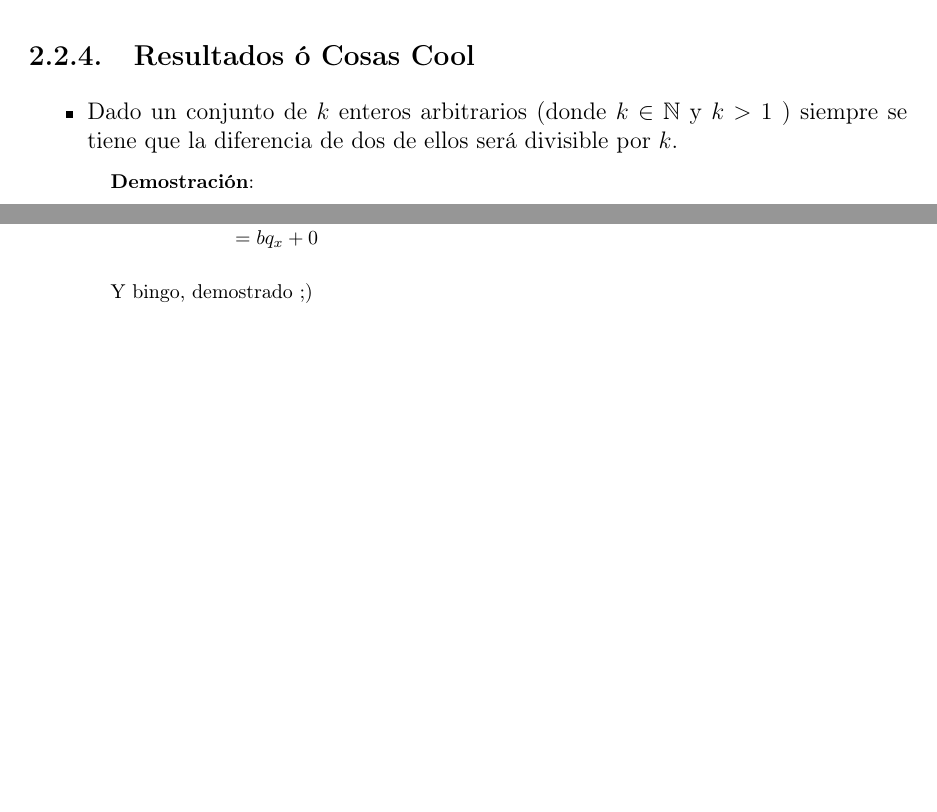
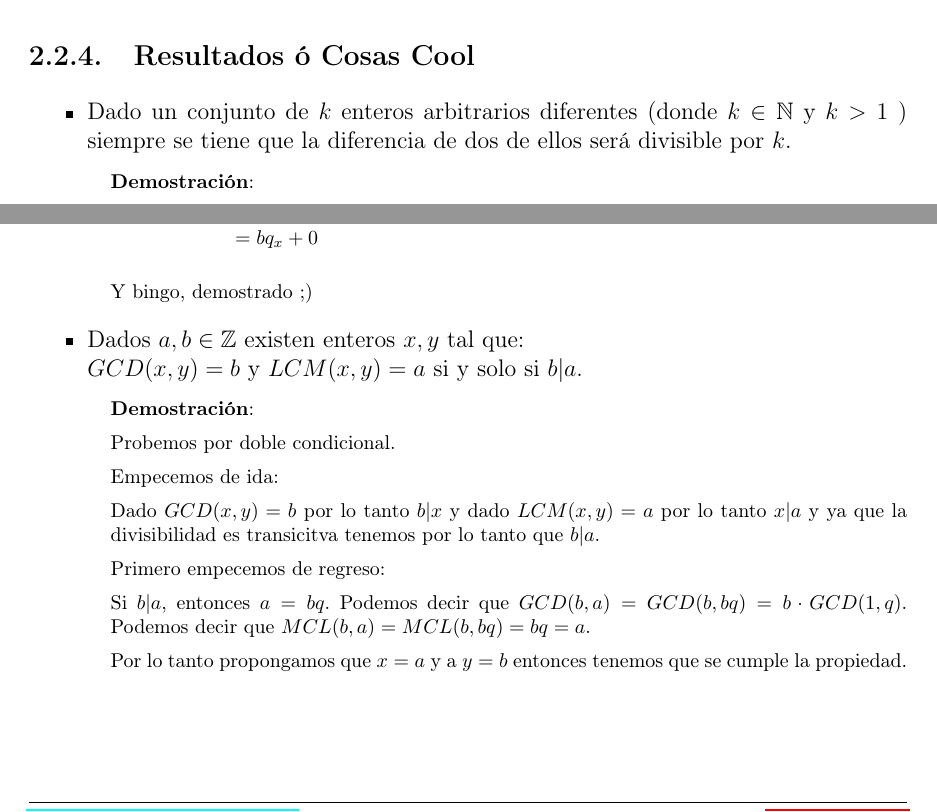
Before and after one commit to CompilandoConocimiento/LibroTeoriaDeNumeros, a LaTeX document (TeoriaDeNumeros.tex): two parts of page 17 of 57, joined at a grey line, cut so that both start at the same text, the shorter picture padded with empty space. Compiled offline with pdfLaTeX.

```diff
--- a/TeoriaDeNumeros.tex
+++ b/TeoriaDeNumeros.tex
@@ -872,7 +872,7 @@
 
             \begin{itemize}
 
-                \item Dado un conjunto de $k$ enteros arbitrarios (donde $k \in \Naturals$ y $k > 1$ )
+                \item Dado un conjunto de $k$ enteros arbitrarios diferentes (donde $k \in \Naturals$ y $k > 1$ )
                     siempre se tiene que la diferencia de dos de ellos será divisible por $k$.
 
 
@@ -910,6 +910,35 @@
                         Y bingo, demostrado ;)
 
                     \end{SmallIndentation}
+
+
+                \item Dados $a, b \in \Integers$ existen enteros $x, y$ tal que:\\
+                    $GCD(x, y) = b$  y $LCM(x, y) = a$ si y solo si $b|a$.
+
+                    % ======== DEMOSTRACION ========
+                    \begin{SmallIndentation}[1em]
+                        \textbf{Demostración}:
+
+                        Probemos por doble condicional.
+
+                        Empecemos de ida:
+
+                        Dado $GCD(x, y) = b$ por lo tanto $b|x$ y dado $LCM(x, y) = a$ por lo tanto $x|a$
+                        y ya que la divisibilidad es transicitva tenemos por lo tanto que $b|a$.
+
+
+                        Primero empecemos de regreso:
+
+                        Si $b|a$, entonces $a = bq$.
+                        Podemos decir que $GCD(b, a) = GCD(b, bq) = b \cdot GCD(1, q)$.
+                        Podemos decir que $MCL(b, a) = MCL(b, bq) = bq = a$.
+
+                        Por lo tanto propongamos que $x=a$ y a $y=b$ entonces tenemos que
+                        se cumple la propiedad.
+
+                    \end{SmallIndentation}
+
+
 
             \end{itemize}
 
```
Also changed, not shown: TeoriaDeNumeros.pdf.
